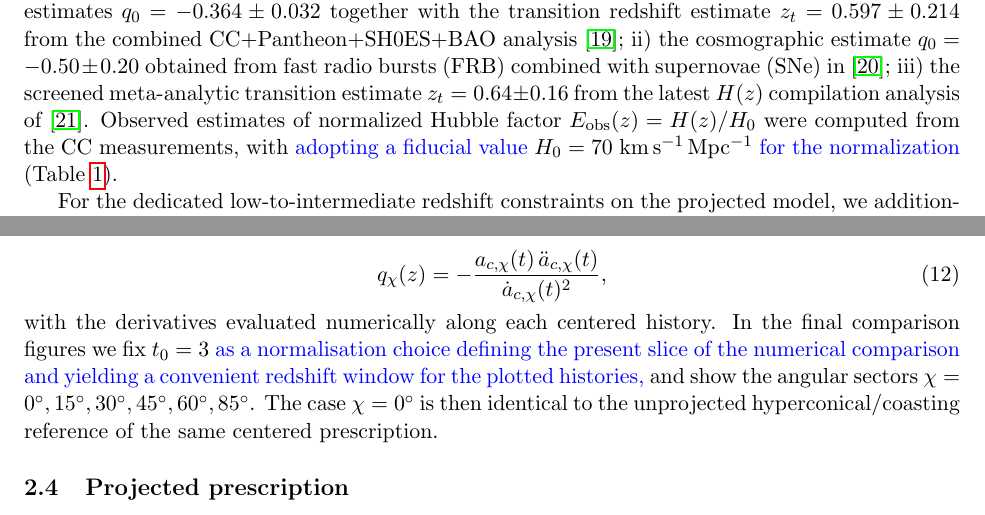
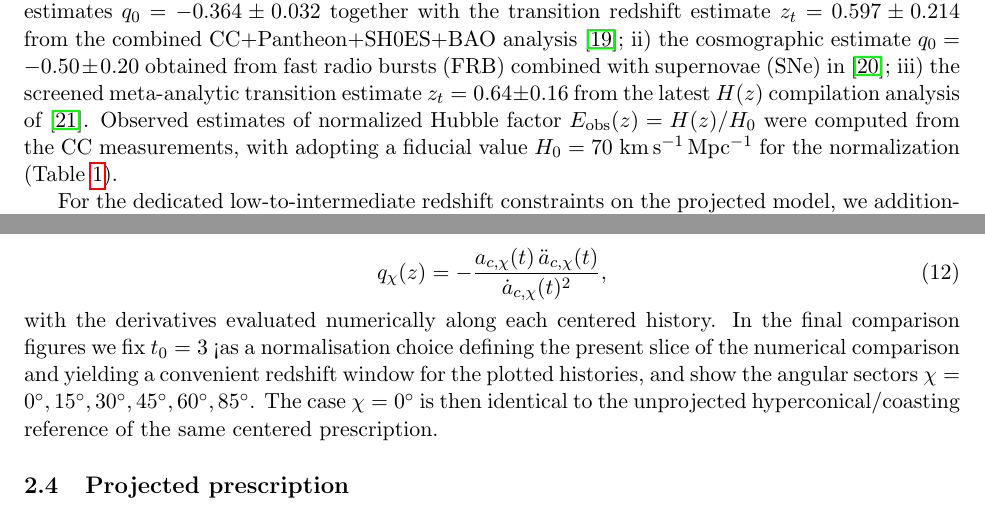
Before and after one commit to robertmonjo/hippopede, a LaTeX paper (main-hippopede.tex): two parts of pages 3 and 5 of 21, joined at a grey line, cut so that both start at the same text. Compiled offline with pdfLaTeX.

Commit message:
Update on Overleaf.

```diff
--- a/main-hippopede.tex
+++ b/main-hippopede.tex
@@ -82,7 +82,7 @@ The logic of the paper is therefore fourfold: first, we identify the correct hig
 
 \subsection{Data}
 
-We used observed estimates of the deceleration parameter collected from: i) the present deceleration estimates $q_0=-0.364\pm0.032$ together with the transition redshift estimate $z_t=0.597\pm0.214$ from the combined CC+Pantheon+SH0ES+BAO analysis \cite{myrzakulov2025q0}; ii) the cosmographic estimate $q_0=-0.50\pm0.20$ obtained from fast radio bursts (FRB) combined with supernovae (SNe) in \cite{gao2024frb}; iii) the screened meta-analytic transition estimate $z_t=0.64\pm0.16$ from the latest $H(z)$ compilation analysis of \cite{hu2025transition}. Observed estimates of normalized Hubble factor $E_{\mathrm{obs}}(z)=H(z)/H_0$ were computed from the CC measurements, with \textcolor{blue}{adopting a fiducial value} $H_0=70~\mathrm{km\,s^{-1}\,Mpc^{-1}}$ \textcolor{blue}{for the normalization} (Table \ref{tab:datasets}).
+We used observed estimates of the deceleration parameter collected from: i) the present deceleration estimates $q_0=-0.364\pm0.032$ together with the transition redshift estimate $z_t=0.597\pm0.214$ from the combined CC+Pantheon+SH0ES+BAO analysis \cite{myrzakulov2025q0}; ii) the cosmographic estimate $q_0=-0.50\pm0.20$ obtained from fast radio bursts (FRB) combined with supernovae (SNe) in \cite{gao2024frb}; iii) the screened meta-analytic transition estimate $z_t=0.64\pm0.16$ from the latest $H(z)$ compilation analysis of \cite{hu2025transition}. Observed estimates of normalized Hubble factor $E_{\mathrm{obs}}(z)=H(z)/H_0$ were computed from the CC measurements, with adopting a fiducial value $H_0=70~\mathrm{km\,s^{-1}\,Mpc^{-1}}$ for the normalization (Table \ref{tab:datasets}).
 
 For the dedicated low-to-intermediate redshift constraints on the projected model, we additionally use two complementary datasets. The DES-SN5YR Type Ia supernova sample \cite{abbott2024dark} contains 1829 supernovae over the interval $0.025 \le z \le 1.3$. The compressed DESI DR1 baryon acoustic oscillation catalogue \cite{adame2025desi} provides measurements of $D_M/r_s$, $D_H/r_s$, and $D_V/r_s$ in six galaxy and quasar tracer bins centered at $z_{\rm eff}=0.295$, $0.510$, $0.706$, $0.930$, $1.317$, and $1.491$. In this first geometric analysis we exclude the Ly$\alpha$ forest point near $z_{\rm eff}\simeq2.33$, so that the fit remains restricted to the lower-redshift window most directly comparable with the supernova sector.
 
@@ -184,7 +184,7 @@ E_\chi(z)=\frac{H_{c,\chi}(t)}{H_{c,\chi}(t_0)},
 \begin{equation}
 q_\chi(z)=-\frac{a_{c,\chi}(t)\,\ddot a_{c,\chi}(t)}{\dot a_{c,\chi}(t)^2},
 \end{equation}
-with the derivatives evaluated numerically along each centered history. In the final comparison figures we fix $t_0=3$ \textcolor{blue}{as a normalisation choice defining the present slice of the numerical comparison and yielding a convenient redshift window for the plotted histories,} and show the angular sectors $\chi=0^\circ,15^\circ,30^\circ,45^\circ,60^\circ,85^\circ$. The case $\chi=0^\circ$ is then identical to the unprojected hyperconical/coasting reference of the same centered prescription.
+with the derivatives evaluated numerically along each centered history. In the final comparison figures we fix $t_0=3$ ¡as a normalisation choice defining the present slice of the numerical comparison and yielding a convenient redshift window for the plotted histories, and show the angular sectors $\chi=0^\circ,15^\circ,30^\circ,45^\circ,60^\circ,85^\circ$. The case $\chi=0^\circ$ is then identical to the unprojected hyperconical/coasting reference of the same centered prescription.
 
 \subsection{Projected prescription}
 
```
